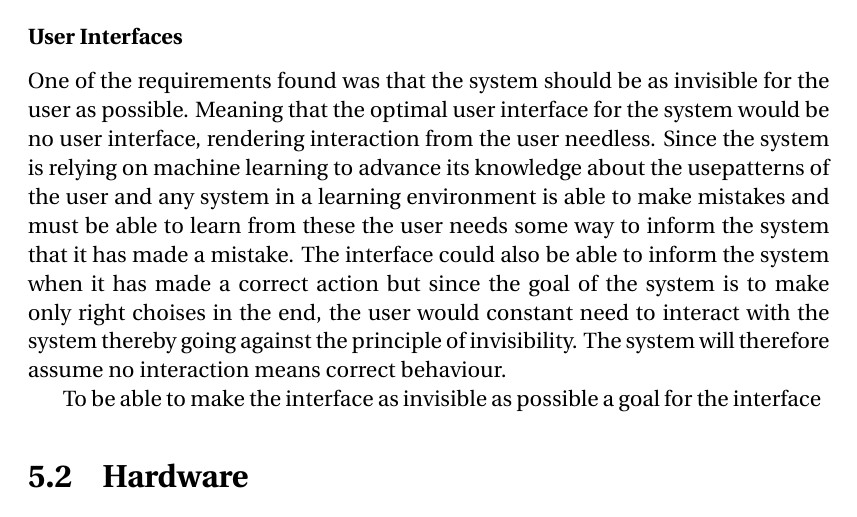
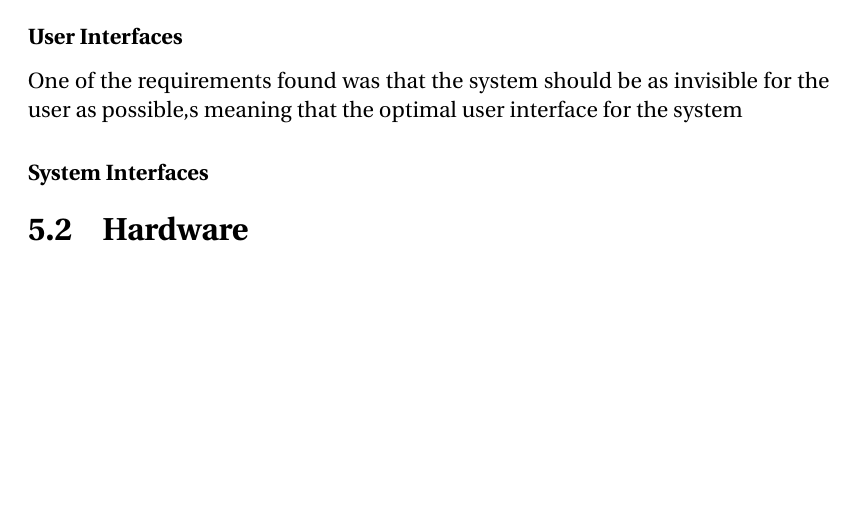
Before and after one commit to simonvandel/AHA, a LaTeX thesis (Report/master.tex, which reads Report/Design/ApplicationDomain/Interfaces/SystemInterfaces/systemInterfaces.tex, Report/Design/ApplicationDomain/Interfaces/UserInterfaces/userInterfaces.tex, Report/Design/ApplicationDomain/Interfaces/interfaces.tex): part of page 24 of 37, cut so that both start at the same text, the shorter picture padded with empty space. Compiled offline with pdfLaTeX.

Commit message:
Interface structure

```diff
--- /dev/null
+++ b/Report/Design/ApplicationDomain/Interfaces/SystemInterfaces/systemInterfaces.tex
@@ -0,0 +1 @@
+\subsubsection{System Interfaces}
--- /dev/null
+++ b/Report/Design/ApplicationDomain/Interfaces/UserInterfaces/userInterfaces.tex
@@ -0,0 +1,2 @@
+\subsubsection{User Interfaces}
+One of the requirements found was that the system should be as invisible for the user as possible,s meaning that the optimal user interface for the system
--- a/Report/Design/ApplicationDomain/Interfaces/interfaces.tex
+++ b/Report/Design/ApplicationDomain/Interfaces/interfaces.tex
@@ -1,5 +1,3 @@
 \subsection{Interfaces}
-\subsubsection{User Interfaces}
-One of the requirements found was that the system should be as invisible for the user as possible. Meaning that the optimal user interface for the system would be no user interface, rendering  interaction from the user needless. Since the system is relying on machine learning to advance its knowledge about the usepatterns of the user and any system in a learning environment is able to make mistakes and must be able to learn from these the user needs some way to inform the system that it has made a mistake. The interface could also be able to inform the system when it has made a correct action but since the goal of the system is to make only right choises in the end, the user would constant need to interact with the system thereby going against the principle of invisibility. The system will therefore assume no interaction means correct behaviour.
-
-To be able to make the interface as invisible as possible a goal for the interface
+\input{Design/ApplicationDomain/Interfaces/UserInterfaces/userInterfaces.tex}
+\input{Design/ApplicationDomain/Interfaces/SystemInterfaces/systemInterfaces.tex}
```
Also changed, not shown: 2 other files.
